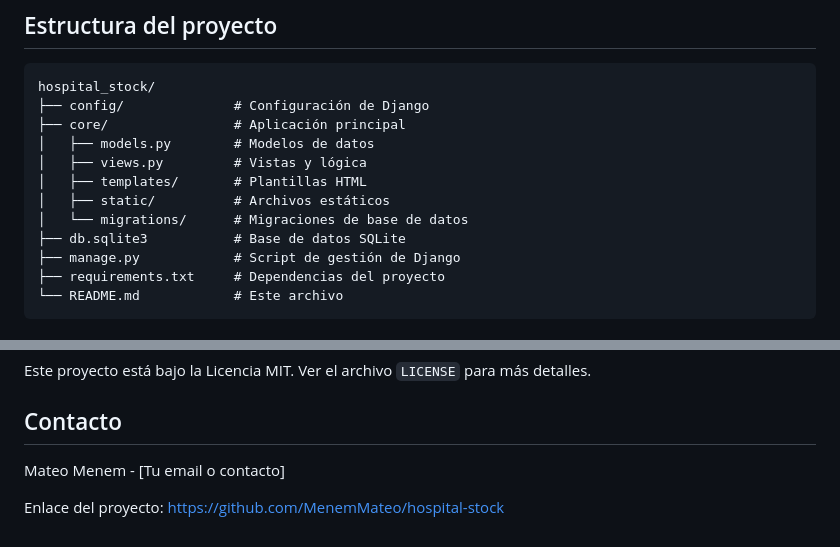
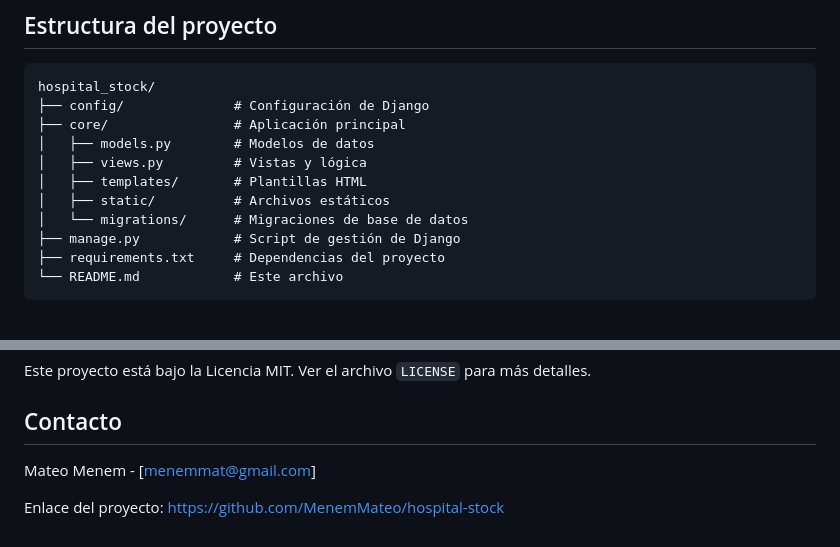
Before and after one commit to MenemMateo/hospital-stock, a Markdown page: hospital_stock/README.md, 2 parts joined by grey strips. Drawn GitHub-style.

Commit message:
Update contact email and README structure
Updated contact email in README.md and removed db.sqlite3 reference.

```diff
--- a/hospital_stock/README.md
+++ b/hospital_stock/README.md
@@ -91,7 +91,6 @@ hospital_stock/
 │   ├── templates/       # Plantillas HTML
 │   ├── static/          # Archivos estáticos
 │   └── migrations/      # Migraciones de base de datos
-├── db.sqlite3           # Base de datos SQLite
 ├── manage.py            # Script de gestión de Django
 ├── requirements.txt     # Dependencias del proyecto
 └── README.md            # Este archivo
@@ -128,6 +127,6 @@ Este proyecto está bajo la Licencia MIT. Ver el archivo `LICENSE` para más det
 
 ## Contacto
 
-Mateo Menem - [Tu email o contacto]
+Mateo Menem - [menemmat@gmail.com]
 
 Enlace del proyecto: [https://github.com/MenemMateo/hospital-stock](https://github.com/MenemMateo/hospital-stock)
```
